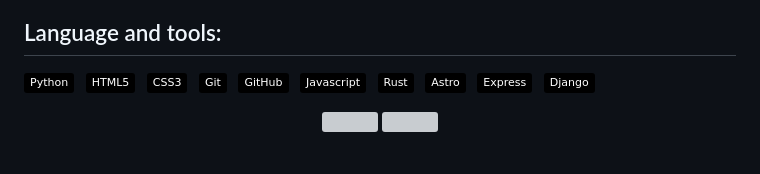
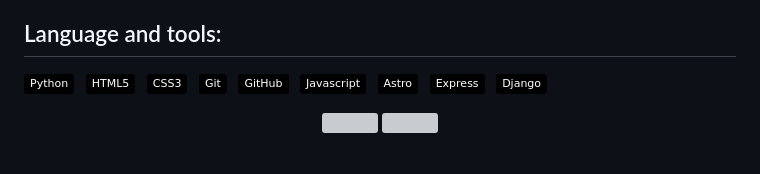
Before and after one commit to trent130/trent130, a Markdown page: README.md, the part around the change. GitHub-like rendering; badges without logos; grey boxes are pictures that could not be loaded.

```diff
--- a/README.md
+++ b/README.md
@@ -22,12 +22,13 @@ This page showcases a variety of  applications and scripts that I've developed o
   ![Git](https://img.shields.io/badge/-Git-black?logo=git&style=social)&nbsp;&nbsp;
   ![GitHub](https://img.shields.io/badge/-GitHub-black?logo=github&style=social)&nbsp;&nbsp;
   ![Javascript](https://img.shields.io/badge/-Javascript-black?logo=git&style=social)&nbsp;&nbsp;
-  ![Rust](https://img.shields.io/badge/-Rust-black?logo=Rust&style=social)&nbsp;&nbsp;
-  ![Astro](https://img.shields.io/badge/-Astro-black?logo=Astro&style=social)&nbsp;&nbsp;
+  ![typescript](https://img.shields.io/badge/-Astro-black?logo=Typescript&style=social)&nbsp;&nbsp;
   ![Express](https://img.shields.io/badge/-Express-black?logo=Express&style=social)&nbsp;&nbsp;
   ![Django](https://img.shields.io/badge/-Django-black?logo=Django&style=social)&nbsp;&nbsp;
   <!--Graph
-![Trent130's github activity graph](https://github-readme-activity-graph.vercel.app/graph?username=trent130&bg_color=0d1117&color=ffffff&line=00b3ff&point=f9fafa&area=true&hide_border=true)-->
+![Trent130's github activity graph](https://github-readme-activity-graph.vercel.app/graph?username=trent130&bg_color=0d1117&color=ffffff&line=00b3ff&point=f9fafa&area=true&hide_border=true)
+![Astro](https://img.shields.io/badge/-Astro-black?logo=Astro&style=social)&nbsp;&nbsp;
+-->
 
 <!--Skill And More Information-->
 <div align="center">
```
